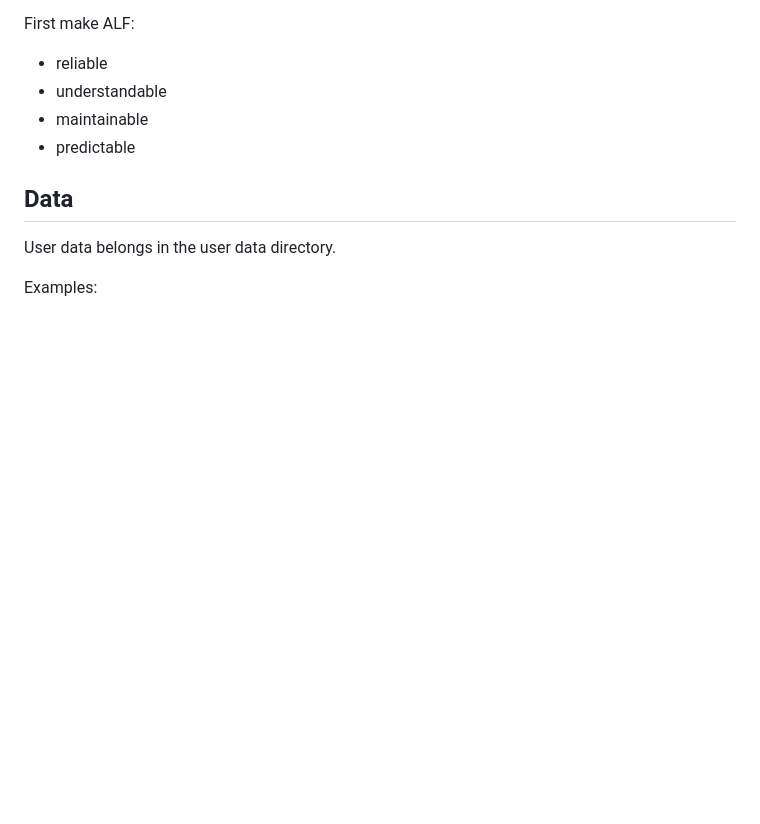
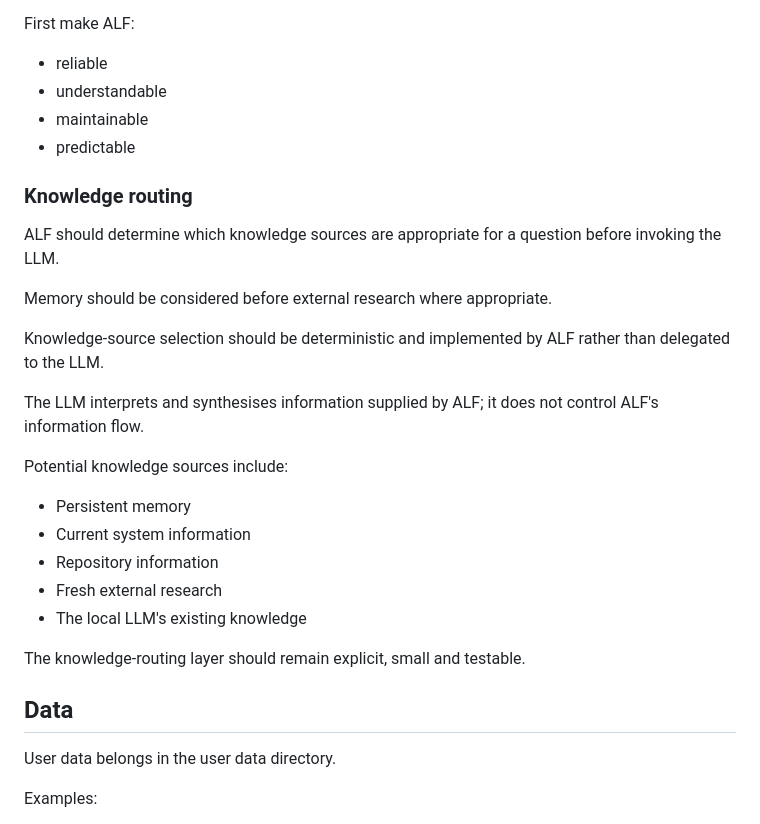
Before and after one commit to pierreworking-cyber/alf, a Markdown page: WALL.md, the part around the change. Drawn GitHub-style; blank space fills up the shorter version.

Commit message:
architecture: define deterministic knowledge routing

```diff
--- a/WALL.md
+++ b/WALL.md
@@ -89,6 +89,26 @@ First make ALF:
 - maintainable
 - predictable
 
+### Knowledge routing
+
+ALF should determine which knowledge sources are appropriate for a question before invoking the LLM.
+
+Memory should be considered before external research where appropriate.
+
+Knowledge-source selection should be deterministic and implemented by ALF rather than delegated to the LLM.
+
+The LLM interprets and synthesises information supplied by ALF; it does not control ALF's information flow.
+
+Potential knowledge sources include:
+
+- Persistent memory
+- Current system information
+- Repository information
+- Fresh external research
+- The local LLM's existing knowledge
+
+The knowledge-routing layer should remain explicit, small and testable.
+
 ## Data
 
 User data belongs in the user data directory.
```
